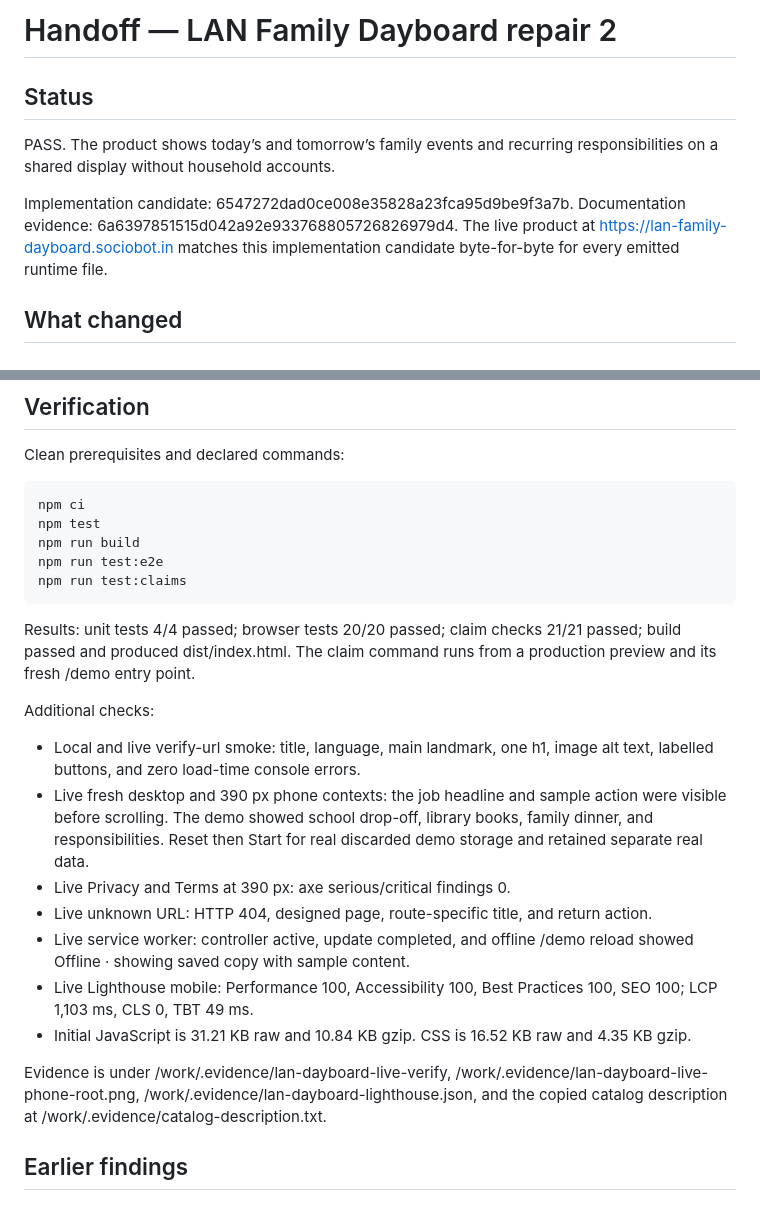
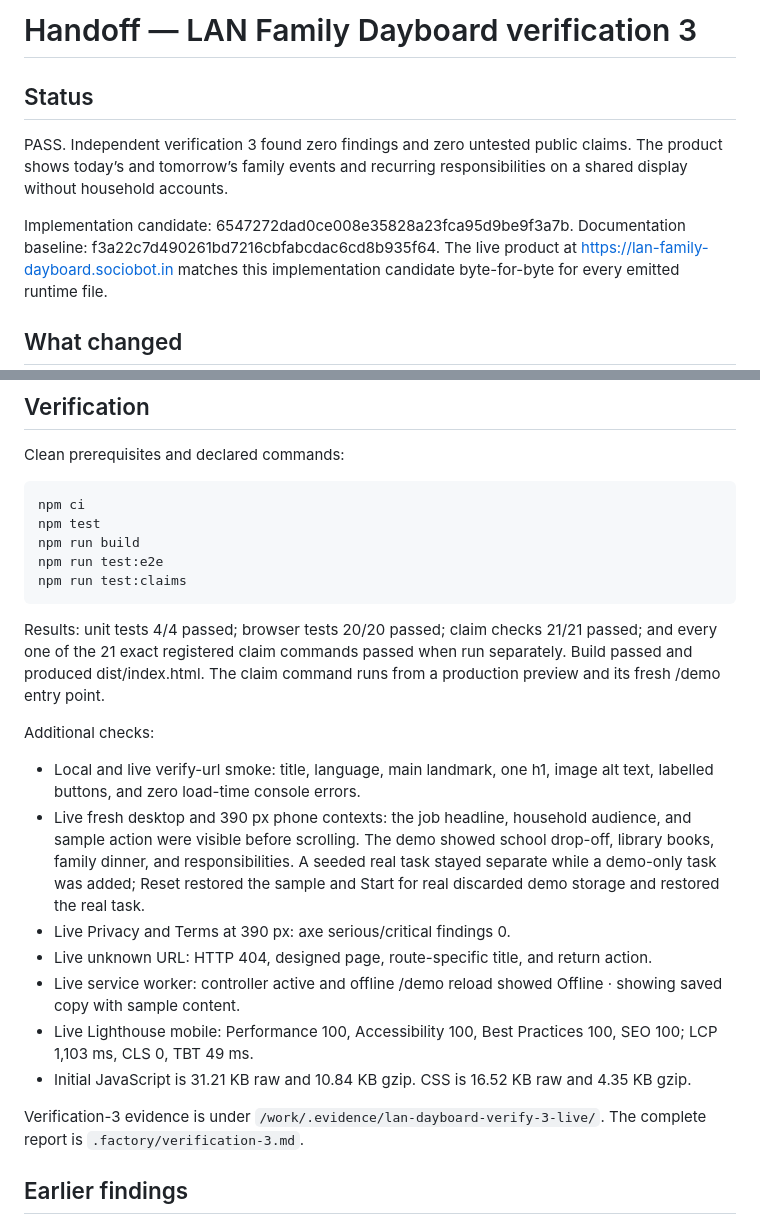
Before and after one commit to B-Divyesh/sf-lan-family-dayboard, a Markdown page: .factory/handoff.md, 2 parts joined by grey strips. Drawn GitHub-style.

Commit message:
docs: add verification 3 report

```diff
--- a/.factory/handoff.md
+++ b/.factory/handoff.md
@@ -1,12 +1,13 @@
-# Handoff — LAN Family Dayboard repair 2
+# Handoff — LAN Family Dayboard verification 3
 
 ## Status
 
-PASS. The product shows today’s and tomorrow’s family events and recurring
+PASS. Independent verification 3 found zero findings and zero untested public
+claims. The product shows today’s and tomorrow’s family events and recurring
 responsibilities on a shared display without household accounts.
 
 Implementation candidate: 6547272dad0ce008e35828a23fca95d9be9f3a7b.
-Documentation evidence: 6a6397851515d042a92e933768805726826979d4.
+Documentation baseline: f3a22c7d490261bd7216cbfabcdac6cd8b935f64.
 The live product at https://lan-family-dayboard.sociobot.in matches this
 implementation candidate byte-for-byte for every emitted runtime file.
 
@@ -47,31 +48,32 @@ npm run test:claims
 ~~~
 
 Results: unit tests 4/4 passed; browser tests 20/20 passed; claim checks 21/21
-passed; build passed and produced dist/index.html. The claim command runs from
-a production preview and its fresh /demo entry point.
+passed; and every one of the 21 exact registered claim commands passed when
+run separately. Build passed and produced dist/index.html. The claim command
+runs from a production preview and its fresh /demo entry point.
 
 Additional checks:
 
 - Local and live verify-url smoke: title, language, main landmark, one h1,
   image alt text, labelled buttons, and zero load-time console errors.
-- Live fresh desktop and 390 px phone contexts: the job headline and sample
-  action were visible before scrolling. The demo showed school drop-off,
-  library books, family dinner, and responsibilities. Reset then Start for
-  real discarded demo storage and retained separate real data.
+- Live fresh desktop and 390 px phone contexts: the job headline, household
+  audience, and sample action were visible before scrolling. The demo showed
+  school drop-off, library books, family dinner, and responsibilities. A
+  seeded real task stayed separate while a demo-only task was added; Reset
+  restored the sample and Start for real discarded demo storage and restored
+  the real task.
 - Live Privacy and Terms at 390 px: axe serious/critical findings 0.
 - Live unknown URL: HTTP 404, designed page, route-specific title, and return
   action.
-- Live service worker: controller active, update completed, and offline /demo
-  reload showed Offline · showing saved copy with sample content.
+- Live service worker: controller active and offline /demo reload showed
+  Offline · showing saved copy with sample content.
 - Live Lighthouse mobile: Performance 100, Accessibility 100, Best Practices
   100, SEO 100; LCP 1,103 ms, CLS 0, TBT 49 ms.
 - Initial JavaScript is 31.21 KB raw and 10.84 KB gzip. CSS is 16.52 KB raw
   and 4.35 KB gzip.
 
-Evidence is under /work/.evidence/lan-dayboard-live-verify,
-/work/.evidence/lan-dayboard-live-phone-root.png,
-/work/.evidence/lan-dayboard-lighthouse.json, and the copied catalog
-description at /work/.evidence/catalog-description.txt.
+Verification-3 evidence is under `/work/.evidence/lan-dayboard-verify-3-live/`.
+The complete report is `.factory/verification-3.md`.
 
 ## Earlier findings
 
```
Also changed, not shown: .factory/verification-3.md (added, +148 -0 lines).
